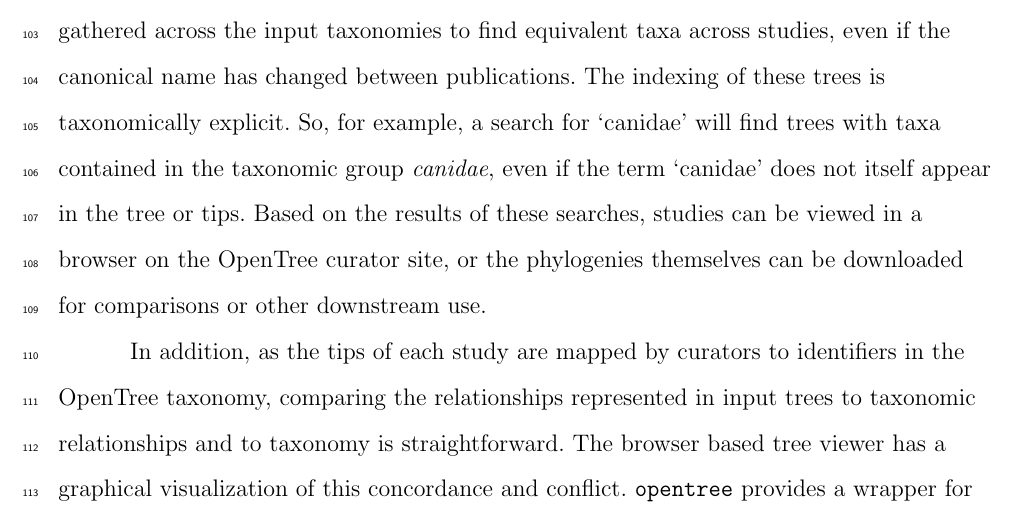
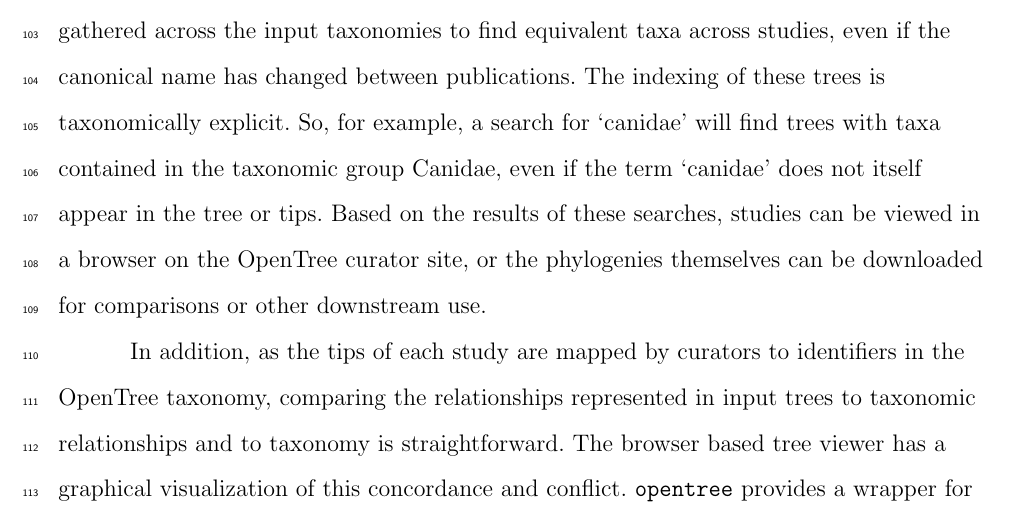
Before and after one commit to OpenTreeOfLife/python-opentree, a LaTeX document (docs/draft/python-opentree.tex): part of page 5 of 15, cut so that both start at the same text. Compiled offline with pdfLaTeX.

Commit message:
taxonomic name Canidae with upper case and not italics :bowtie:

```diff
--- a/docs/draft/python-opentree.tex
+++ b/docs/draft/python-opentree.tex
@@ -125,7 +125,7 @@ In addition, the tips of these trees are mapped to the unified Open Tree taxonom
 This allows searching of studies based on taxa contained in the study.
 Importantly, this search does not rely on string-matching of what the taxonomic name was at the time of publication - rather it leverages the full suite of synonomies gathered across the input taxonomies to find equivalent taxa across studies, even if the canonical name has changed between publications.
 The indexing of these trees is taxonomically explicit.
-So, for example, a search for `canidae' will find trees with taxa contained in the taxonomic group \textit{canidae}, even if the term `canidae' does not itself appear in the tree or tips.
+So, for example, a search for `canidae' will find trees with taxa contained in the taxonomic group Canidae, even if the term `canidae' does not itself appear in the tree or tips.
 Based on the results of these searches, studies can be viewed in a browser on the OpenTree curator site, or the phylogenies themselves can be downloaded for comparisons or other downstream use.
 
 In addition, as the tips of each study are mapped by curators to identifiers in the OpenTree taxonomy, comparing the relationships represented in input trees to taxonomic relationships and to taxonomy is straightforward. The browser based tree viewer has a graphical visualization of this concordance and conflict. \texttt{opentree} provides a wrapper for this conflict functionality, which makes it straightforward to assess what taxon definitions and evolutionary relationships a tree estimate agrees with and conflicts with. This functionality can also be applied to local phylogenies for which the tips have been matched to taxonomy. This allows users to assess concordance and conflict with previous inferences in pre-publication trees, even without sharing them to the publicly available OpenTree data store \citep{reyes_physcraper_2020, mctavish_phylesystem_2015}.
```
